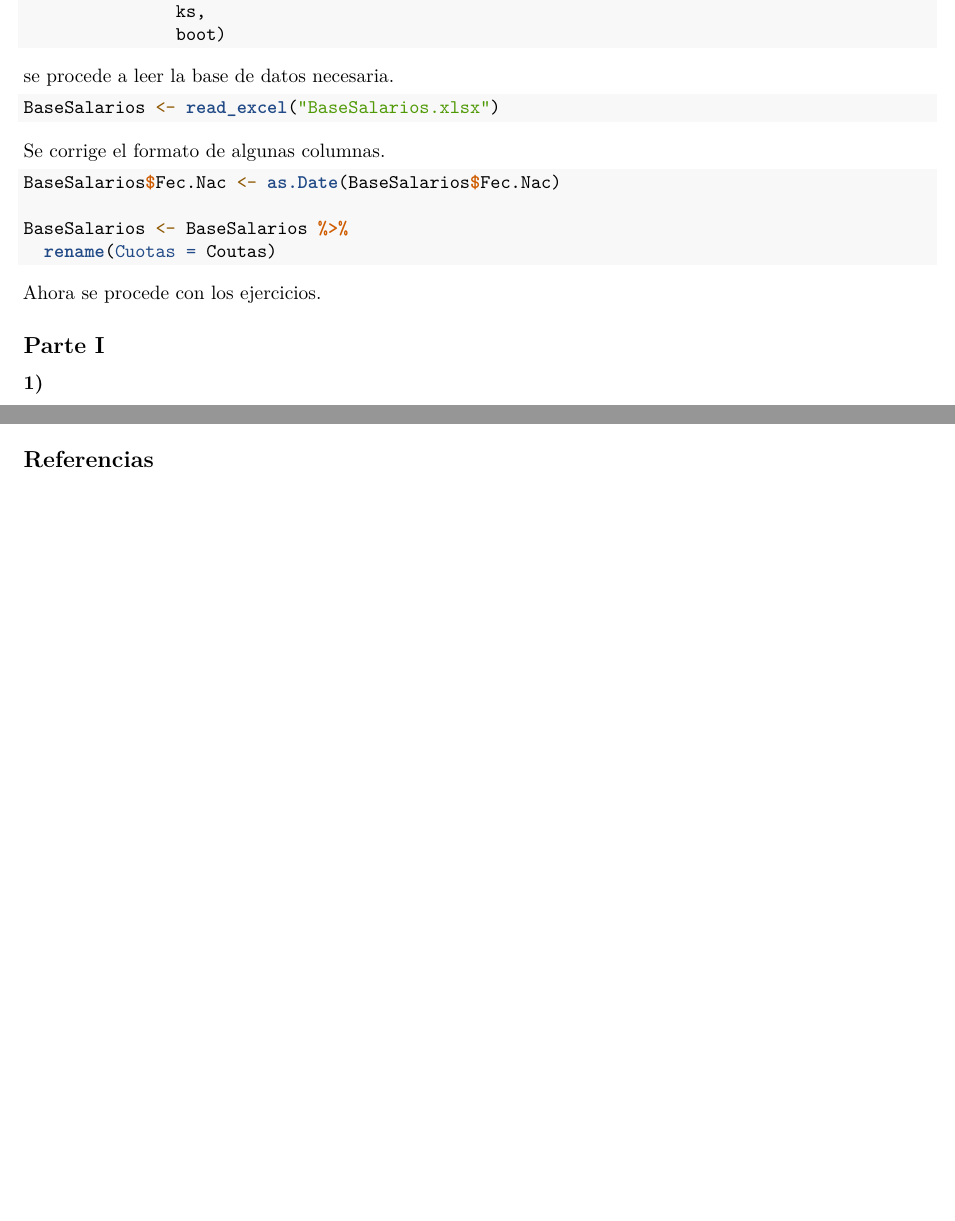
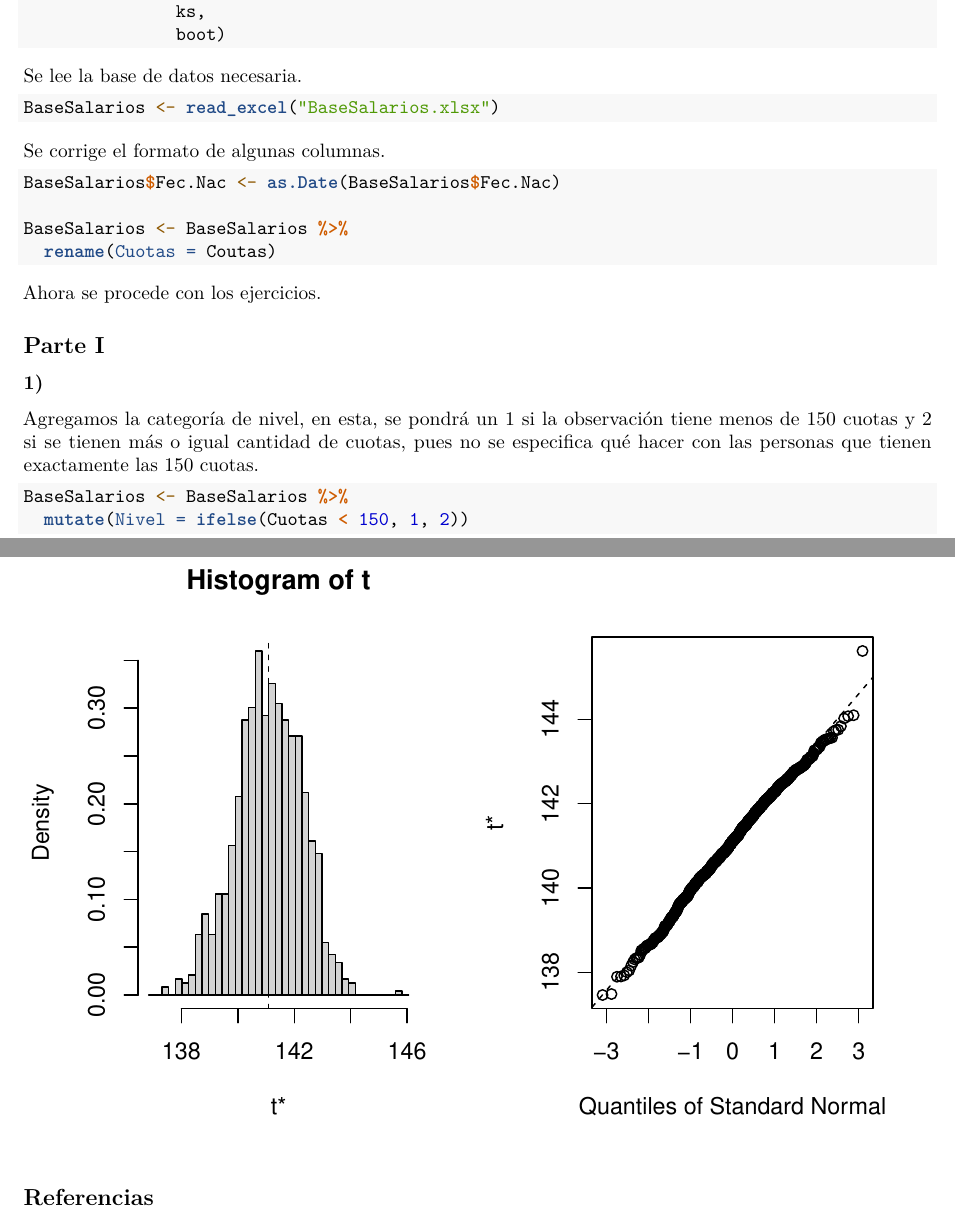
Before and after one commit to Santifer0803/Tareas-estadistica-II, an R Markdown document (Tarea 1/Tarea_I_estadistica.Rmd): two parts of pages 1 and 4 of 4 before the commit and two parts of pages 1 and 5 of 5 after it, joined at a grey line, cut so that both start at the same text, the shorter picture padded with empty space. Rendered offline with R 4.5, knitr and Pandoc, then LaTeX, with nearby package versions; code that draws random numbers runs with fixed seeds of ours; some code elsewhere in the file could not run offline.

Commit message:
feat: Ejercicio I de la parte I

````diff
--- a/Tarea 1/Tarea_I_estadistica.Rmd
+++ b/Tarea 1/Tarea_I_estadistica.Rmd
@@ -23,8 +23,7 @@ pacman::p_load(readxl,
                boot)
 ```
 
-
-se procede a leer la base de datos necesaria.
+Se lee la base de datos necesaria.
 
 ```{r base_datos}
 BaseSalarios <- read_excel("BaseSalarios.xlsx")
@@ -44,6 +43,13 @@ Ahora se procede con los ejercicios.
 ## Parte I
 
 ### 1)
+
+Agregamos la categoría de nivel, en esta, se pondrá un $1$ si la observación tiene menos de $150$ cuotas y $2$ si se tienen más o igual cantidad de cuotas, pues no se especifica qué hacer con las personas que tienen exactamente las $150$ cuotas.
+
+```{r categoria_nivel}
+BaseSalarios <- BaseSalarios %>%
+  mutate(Nivel = ifelse(Cuotas < 150, 1, 2))
+```
 
 ### 2)
 
````
